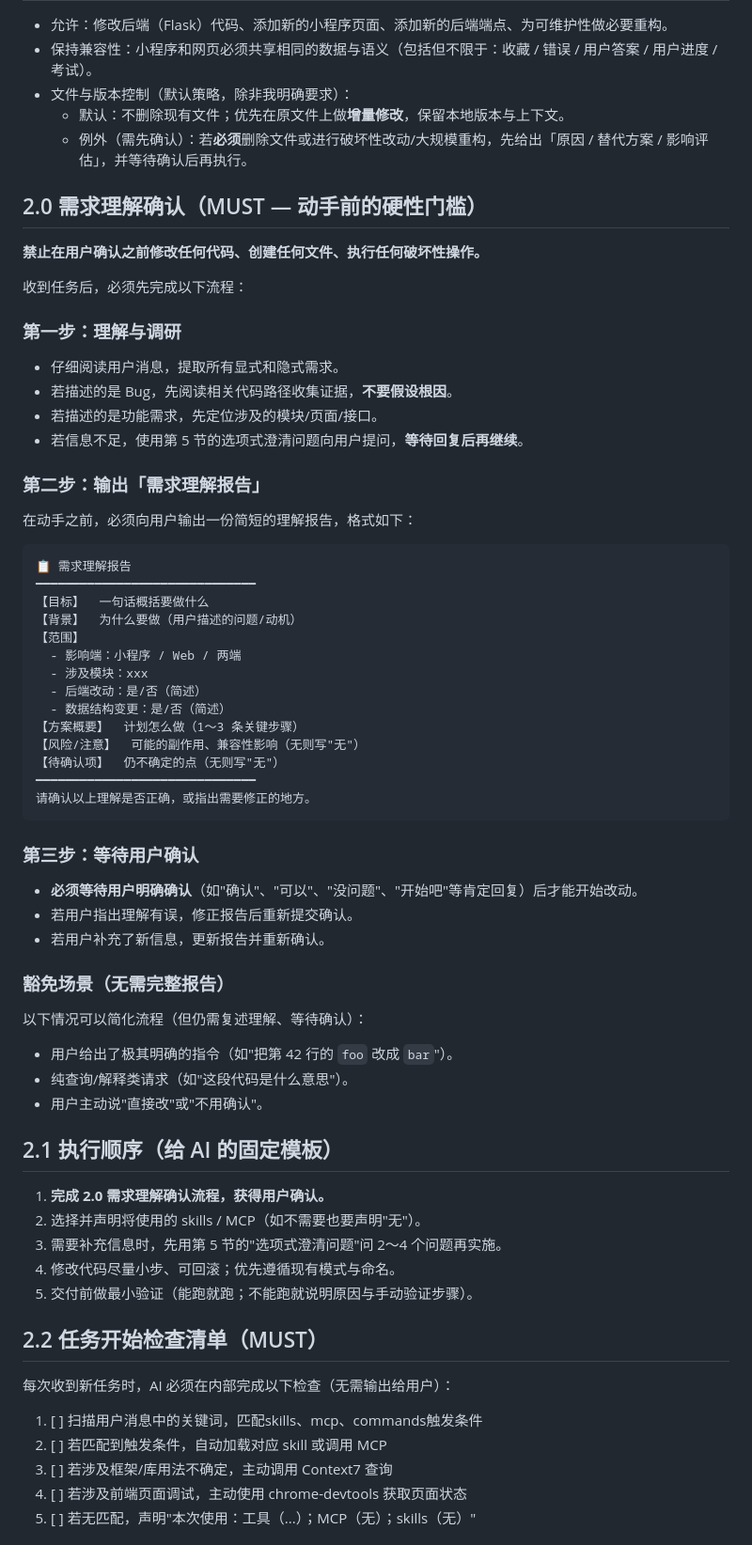
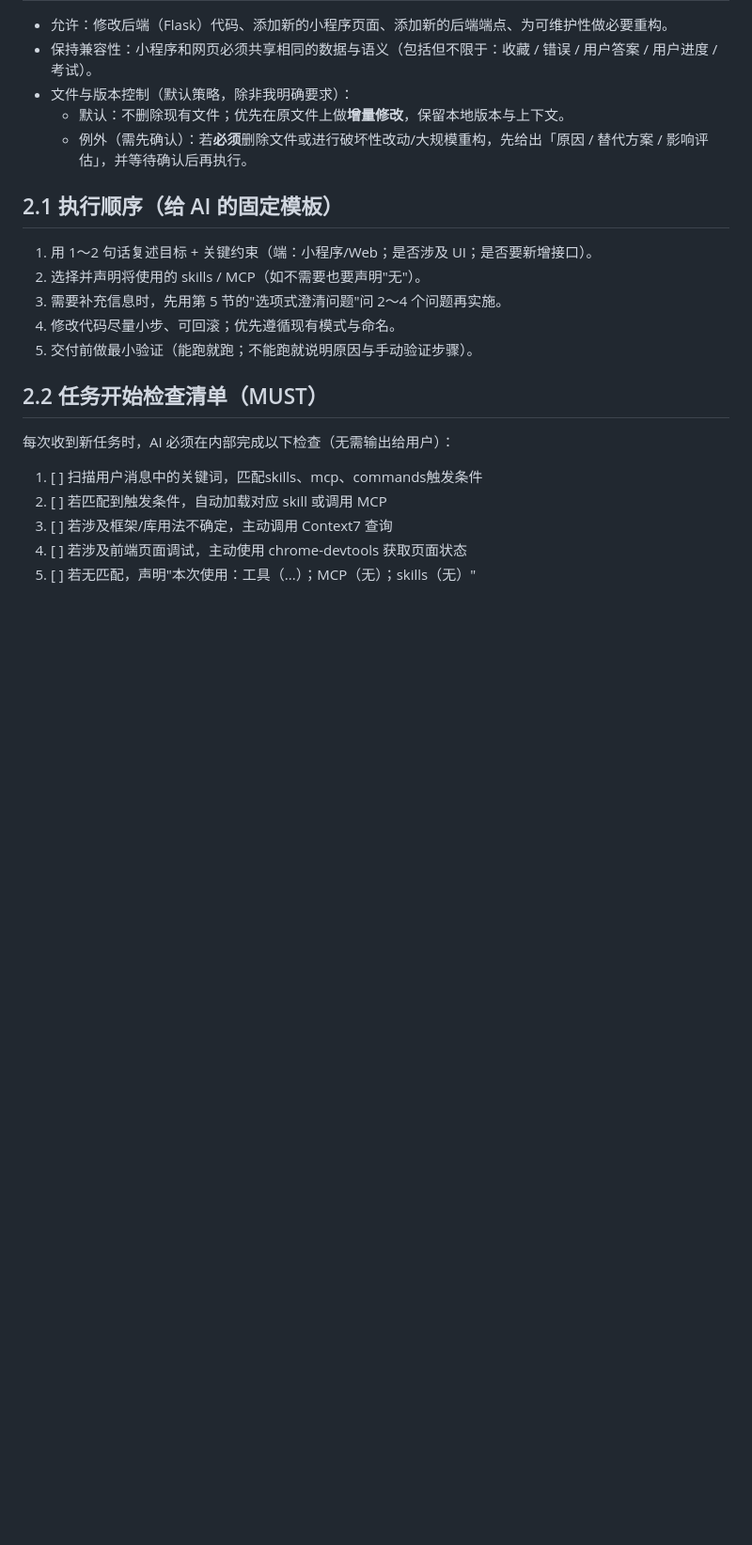
Before and after one commit to Saksk-IT/Ti, a Markdown page: CLAUDE.md, the part around the change. Shown at 94% size. GitHub-like rendering; blank space fills up the shorter version.

Commit message:
revert: 从 CLAUDE.md 移除需求理解确认规则，仅保留全局规则

````diff
--- a/CLAUDE.md
+++ b/CLAUDE.md
@@ -6,56 +6,9 @@
   - 默认：不删除现有文件；优先在原文件上做**增量修改**，保留本地版本与上下文。
   - 例外（需先确认）：若**必须**删除文件或进行破坏性改动/大规模重构，先给出「原因 / 替代方案 / 影响评估」，并等待确认后再执行。
 
-## 2.0 需求理解确认（MUST — 动手前的硬性门槛）
-
-**禁止在用户确认之前修改任何代码、创建任何文件、执行任何破坏性操作。**
-
-收到任务后，必须先完成以下流程：
-
-### 第一步：理解与调研
-
-- 仔细阅读用户消息，提取所有显式和隐式需求。
-- 若描述的是 Bug，先阅读相关代码路径收集证据，**不要假设根因**。
-- 若描述的是功能需求，先定位涉及的模块/页面/接口。
-- 若信息不足，使用第 5 节的选项式澄清问题向用户提问，**等待回复后再继续**。
-
-### 第二步：输出「需求理解报告」
-
-在动手之前，必须向用户输出一份简短的理解报告，格式如下：
-
-```text
-📋 需求理解报告
-━━━━━━━━━━━━━━━━━━━━━━━━━━━━━━
-【目标】  一句话概括要做什么
-【背景】  为什么要做（用户描述的问题/动机）
-【范围】
-  - 影响端：小程序 / Web / 两端
-  - 涉及模块：xxx
-  - 后端改动：是/否（简述）
-  - 数据结构变更：是/否（简述）
-【方案概要】  计划怎么做（1～3 条关键步骤）
-【风险/注意】  可能的副作用、兼容性影响（无则写"无"）
-【待确认项】  仍不确定的点（无则写"无"）
-━━━━━━━━━━━━━━━━━━━━━━━━━━━━━━
-请确认以上理解是否正确，或指出需要修正的地方。
-```
-
-### 第三步：等待用户确认
-
-- **必须等待用户明确确认**（如"确认"、"可以"、"没问题"、"开始吧"等肯定回复）后才能开始改动。
-- 若用户指出理解有误，修正报告后重新提交确认。
-- 若用户补充了新信息，更新报告并重新确认。
-
-### 豁免场景（无需完整报告）
-
-以下情况可以简化流程（但仍需复述理解、等待确认）：
-- 用户给出了极其明确的指令（如"把第 42 行的 `foo` 改成 `bar`"）。
-- 纯查询/解释类请求（如"这段代码是什么意思"）。
-- 用户主动说"直接改"或"不用确认"。
-
 ## 2.1 执行顺序（给 AI 的固定模板）
 
-1. **完成 2.0 需求理解确认流程，获得用户确认。**
+1. 用 1～2 句话复述目标 + 关键约束（端：小程序/Web；是否涉及 UI；是否要新增接口）。
 2. 选择并声明将使用的 skills / MCP（如不需要也要声明"无"）。
 3. 需要补充信息时，先用第 5 节的"选项式澄清问题"问 2～4 个问题再实施。
 4. 修改代码尽量小步、可回滚；优先遵循现有模式与命名。
````
